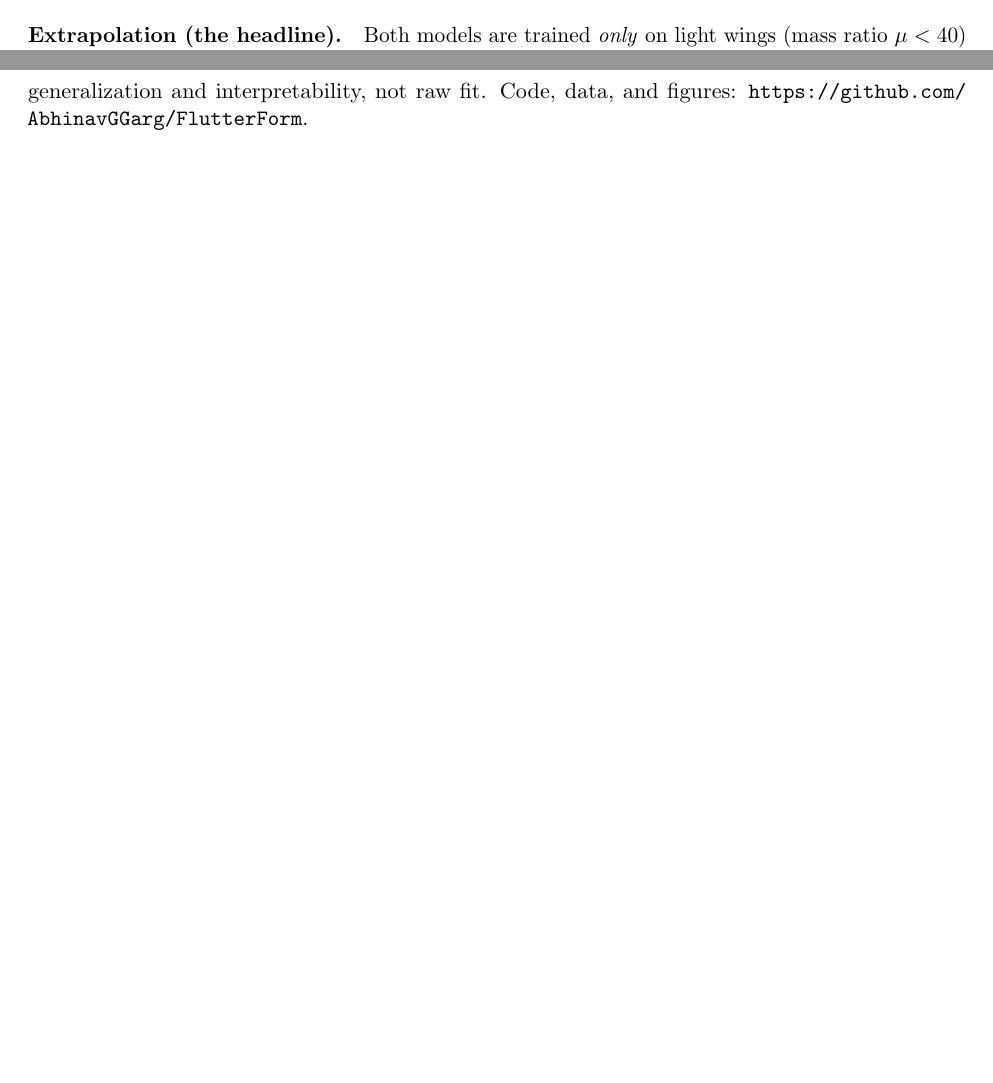
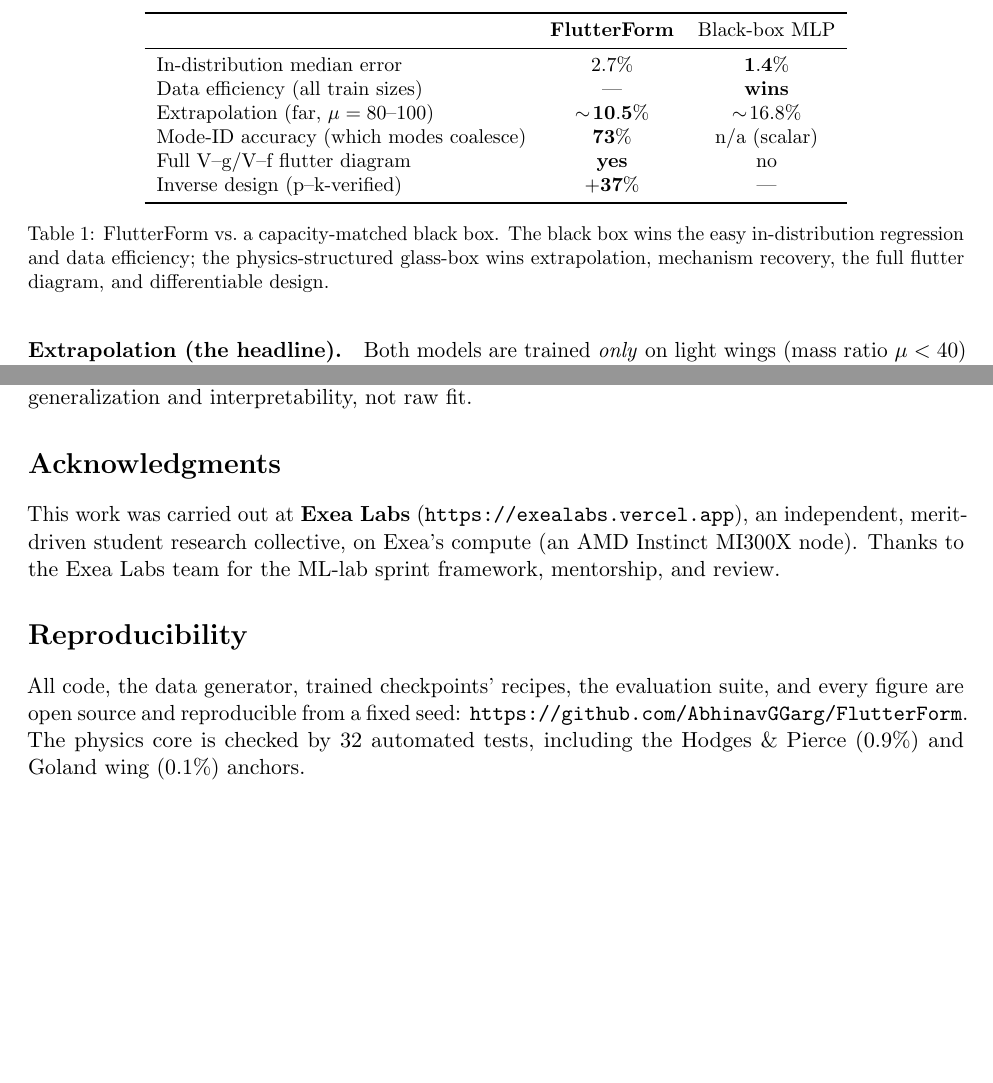
Before and after one commit to AbhinavGGarg/FlutterForm, a LaTeX paper (paper/flutterform.tex): two parts of pages 2 and 4 of 4 before the commit and two parts of pages 3 and 4 of 5 after it, joined at a grey line, cut at the place of the change, the shorter picture padded with empty space. Compiled offline with pdfLaTeX.

Commit message:
Finalize paper: Exea Labs affiliation + link, results table, acknowledgments
- Author affiliation + footnote credit Exea Labs (exealabs.vercel.app) and the
  code repo; acknowledgments thank the collective and its MI300X compute.
- Added a results summary table (in-dist, extrapolation, mode-ID, inverse
  design) and a reproducibility statement.
- Recompiles clean with tectonic (5 pp).

Co-Authored-By: Claude Opus 4.8 <noreply@anthropic.com>

```diff
--- a/paper/flutterform.tex
+++ b/paper/flutterform.tex
@@ -12,7 +12,10 @@
 
 \title{\textbf{FlutterForm}: An Eigen-Structured Modal-Coupling Transformer\\
 for Interpretable, Differentiable Flutter Prediction}
-\author{Abhinav Garg \\ \small Exea Labs}
+\author{Abhinav Garg\thanks{\textbf{Exea Labs} --- an independent, merit-driven
+student research collective. \url{https://exealabs.vercel.app} \quad Code:
+\url{https://github.com/AbhinavGGarg/FlutterForm}} \\[2pt]
+\normalsize Exea Labs}
 \date{}
 
 \begin{document}
@@ -98,3 +105,24 @@ reproduces the classic \textbf{Goland wing} flutter point to \textbf{0.1\%}
+\begin{table}[h]
+\centering\small
+\begin{tabular}{lcc}
+\toprule
+& \textbf{FlutterForm} & Black-box MLP \\
+\midrule
+In-distribution median error & $2.7\%$ & $\mathbf{1.4\%}$ \\
+Data efficiency (all train sizes) & --- & \textbf{wins} \\
+Extrapolation (far, $\mu=80\text{--}100$) & $\mathbf{\sim\!10.5\%}$ & $\sim\!16.8\%$ \\
+Mode-ID accuracy (which modes coalesce) & $\mathbf{73\%}$ & n/a (scalar) \\
+Full V--g/V--f flutter diagram & \textbf{yes} & no \\
+Inverse design (p--k-verified) & $\mathbf{+37\%}$ & --- \\
+\bottomrule
+\end{tabular}
+\caption{FlutterForm vs.\ a capacity-matched black box. The black box wins the
+easy in-distribution regression and data efficiency; the physics-structured
+glass-box wins extrapolation, mechanism recovery, the full flutter diagram, and
+differentiable design.}
+\label{tab:summary}
+\end{table}
+
 \paragraph{In-distribution (the black box wins).}
 On a held-out random split, a capacity-matched MLP predicting the scalar flutter
 speed beats FlutterForm ($1.4\%$ vs.\ $2.7\%$ median error). Predicting one number
@@ -164,7 +192,19 @@ A tiny physics-structured glass-box does not beat a black box at the easy
 in-distribution regression, but it \emph{extrapolates} better, \emph{explains} the
 mechanism, predicts the full diagram, and enables verified \emph{gradient-based
 design} --- capabilities a scalar surrogate structurally lacks. Physics structure
-buys generalization and interpretability, not raw fit. Code, data, and figures:
-\url{https://github.com/AbhinavGGarg/FlutterForm}.
+buys generalization and interpretability, not raw fit.
+
+\section*{Acknowledgments}
+This work was carried out at \textbf{Exea Labs}
+(\url{https://exealabs.vercel.app}), an independent, merit-driven student
+research collective, on Exea's compute (an AMD Instinct MI300X node). Thanks to
+the Exea Labs team for the ML-lab sprint framework, mentorship, and review.
+
+\section*{Reproducibility}
+All code, the data generator, trained checkpoints' recipes, the evaluation
+suite, and every figure are open source and reproducible from a fixed seed:
+\url{https://github.com/AbhinavGGarg/FlutterForm}. The physics core is checked
+by 32 automated tests, including the Hodges \& Pierce ($0.9\%$) and Goland wing
+($0.1\%$) anchors.
 
 \end{document}
```
Also changed, not shown: paper/flutterform.pdf, paper/flutterform.tex (4 more changed lines).
